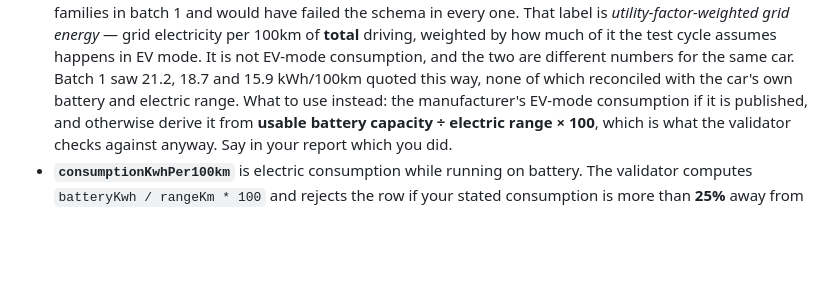
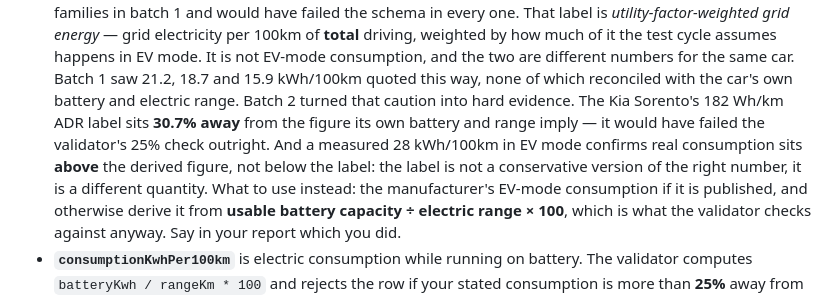
Before and after one commit to nigelfds/car-calc, a Markdown page: docs/phev-research-brief.md, the part around the change. Rendered like a GitHub page; blank space fills up the shorter version.

```diff
--- a/docs/phev-research-brief.md
+++ b/docs/phev-research-brief.md
@@ -144,6 +144,11 @@ your own from sources.
   by how much of it the test cycle assumes happens in EV mode. It is not EV-mode consumption, and
   the two are different numbers for the same car. Batch 1 saw 21.2, 18.7 and 15.9 kWh/100km quoted
   this way, none of which reconciled with the car's own battery and electric range.
+  Batch 2 turned that caution into hard evidence. The Kia Sorento's 182 Wh/km ADR label sits
+  **30.7% away** from the figure its own battery and range imply — it would have failed the
+  validator's 25% check outright. And a measured 28 kWh/100km in EV mode confirms real consumption
+  sits **above** the derived figure, not below the label: the label is not a conservative version
+  of the right number, it is a different quantity.
   What to use instead: the manufacturer's EV-mode consumption if it is published, and otherwise
   derive it from **usable battery capacity ÷ electric range × 100**, which is what the validator
   checks against anyway. Say in your report which you did.
```
Also changed, not shown: docs/phev-research-wave.md (+11 -2 lines).
